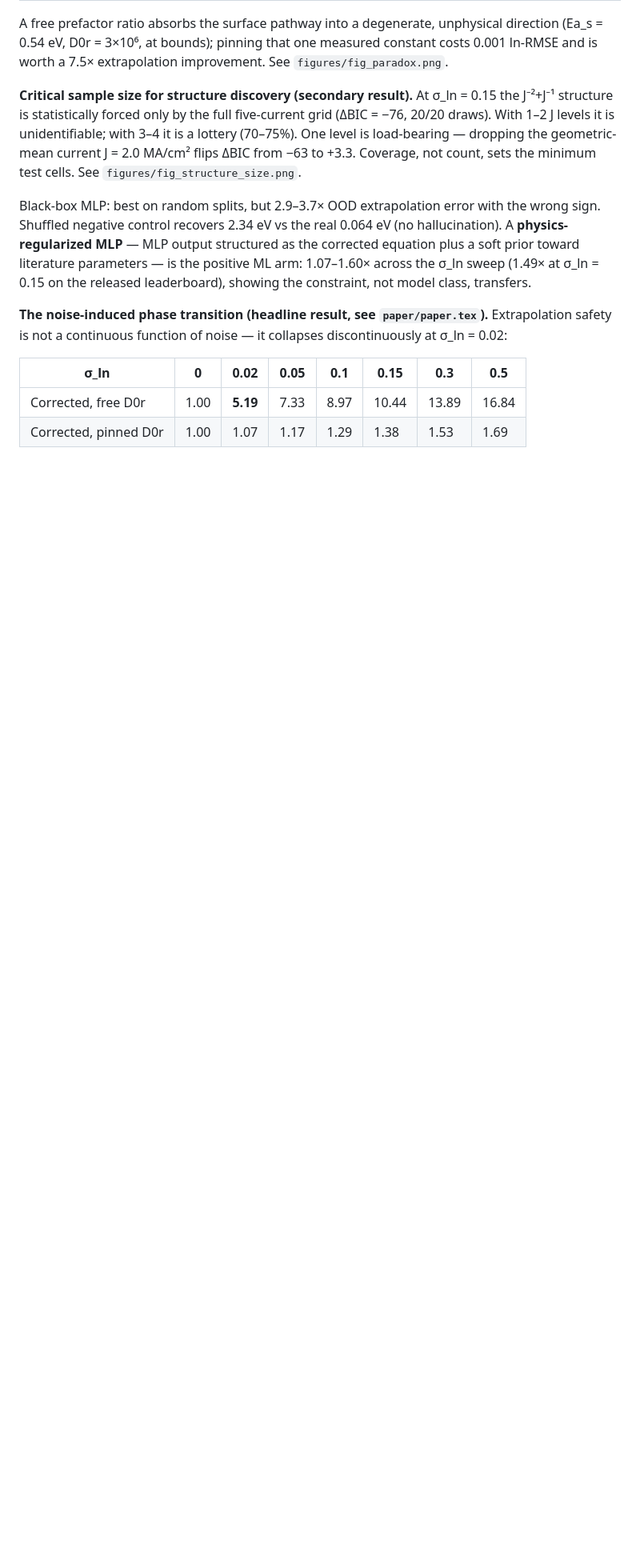
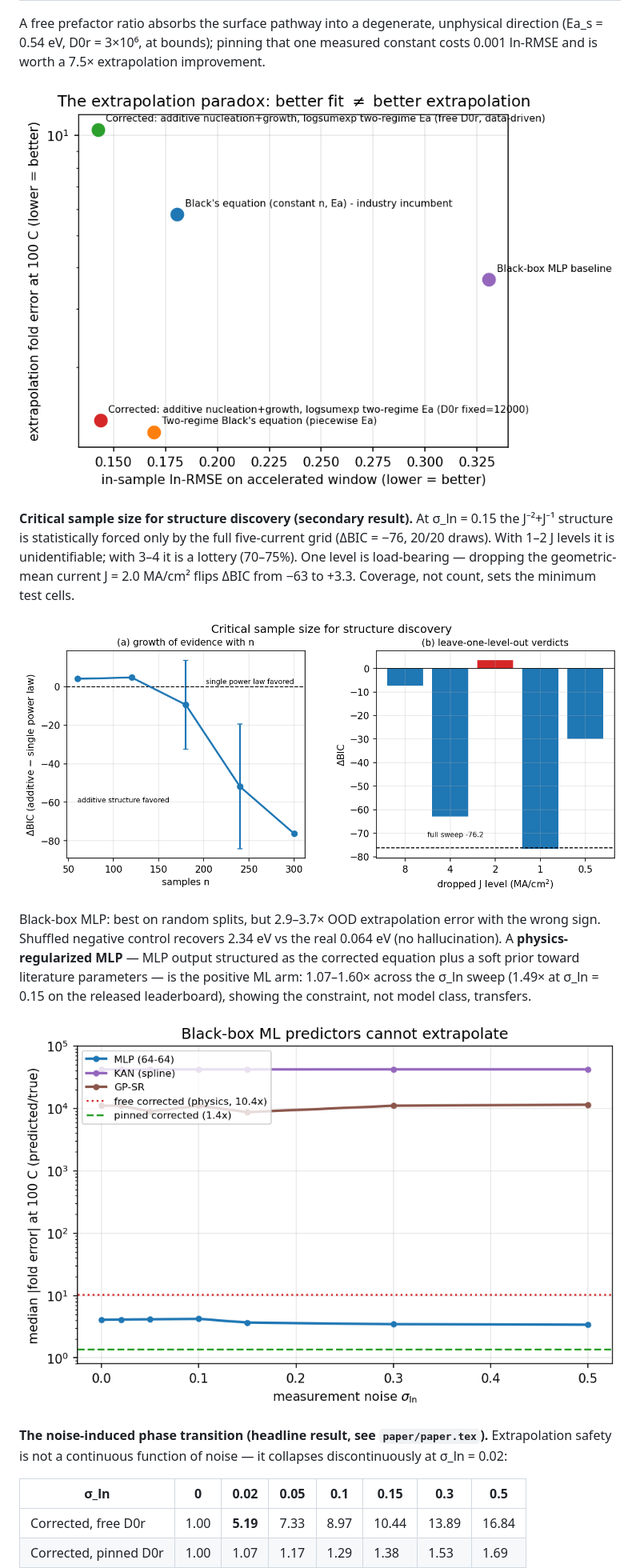
Before and after one commit to Ranjan-wtg/EMBench-Synth, a Markdown page: README.md, the part around one of its changes. Shown at 80% size. GitHub-like rendering; blank space fills up the shorter version.

Commit message:
Add key figures to README (phase transition, ML predictors, paradox, sample-size law)

```diff
--- a/README.md
+++ b/README.md
@@ -50,15 +52,18 @@ accelerated window is *inversely* predictive of use-condition accuracy:
 A free prefactor ratio absorbs the surface pathway into a degenerate,
 unphysical direction (Ea_s = 0.54 eV, D0r = 3×10⁶, at bounds); pinning that one
 measured constant costs 0.001 ln-RMSE and is worth a 7.5× extrapolation
-improvement. See `figures/fig_paradox.png`.
+improvement.
+
+![The extrapolation paradox: best in-window fit has worst out-of-window error](paper/figures/fig_paradox.png)
 
 **Critical sample size for structure discovery (secondary result).** At
 σ_ln = 0.15 the J⁻²+J⁻¹ structure is statistically forced only by the full
 five-current grid (ΔBIC = −76, 20/20 draws). With 1–2 J levels it is
 unidentifiable; with 3–4 it is a lottery (70–75%). One level is load-bearing —
 dropping the geometric-mean current J = 2.0 MA/cm² flips ΔBIC from −63 to +3.3.
-Coverage, not count, sets the minimum test cells. See
-`figures/fig_structure_size.png`.
+Coverage, not count, sets the minimum test cells.
+
+![Sample-size law: structure discovery requires the full current-density sweep](paper/figures/fig_structure_size.png)
 
 Black-box MLP: best on random splits, but 2.9–3.7× OOD extrapolation error with
 the wrong sign. Shuffled negative control recovers 2.34 eV vs the real 0.064 eV
@@ -66,6 +71,8 @@ the wrong sign. Shuffled negative control recovers 2.34 eV vs the real 0.064 eV
 corrected equation plus a soft prior toward literature parameters — is the
 positive ML arm: 1.07–1.60× across the σ_ln sweep (1.49× at σ_ln = 0.15 on the
 released leaderboard), showing the constraint, not model class, transfers.
+
+![ML predictors: Black-box extrapolators fail; physics-regularized MLP extrapolates safely](paper/figures/fig_ml_predictors.png)
 
 **The noise-induced phase transition (headline result, see `paper/paper.tex`).**
 Extrapolation safety is not a continuous function of noise — it collapses
```
Also changed, not shown: other parts of README.md (+3 -1 lines).
